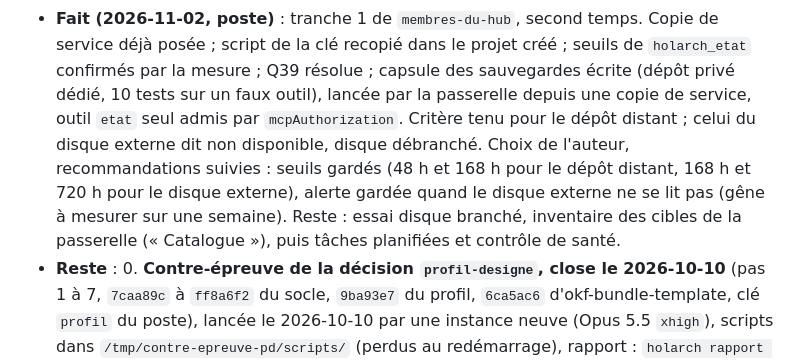
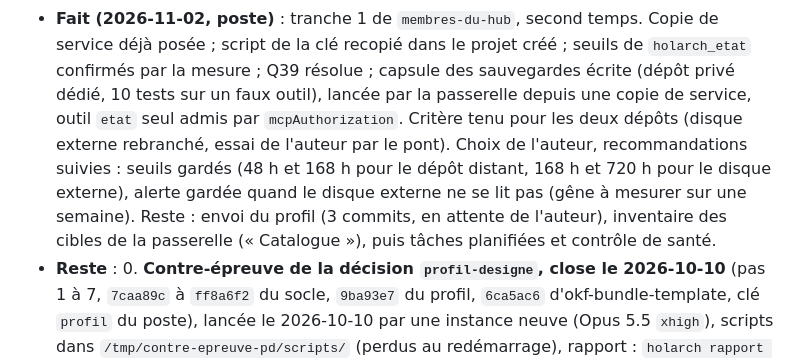
Before and after one commit to Movida/holarch-socle, a Markdown page: arbre/conception/etape-3-regles-projets.md, the part around the change. GitHub-like rendering.

```diff
--- a/arbre/conception/etape-3-regles-projets.md
+++ b/arbre/conception/etape-3-regles-projets.md
@@ -1438,10 +1438,10 @@ sur mesure ; un pare-feu du conteneur, tant que les domaines de Remote Control s
 - **Fait (2026-11-02, poste)** : tranche 1 de `membres-du-hub`, second temps. Copie de service déjà posée ; script de
   la clé recopié dans le projet créé ; seuils de `holarch_etat` confirmés par la mesure ; Q39 résolue ; capsule des
   sauvegardes écrite (dépôt privé dédié, 10 tests sur un faux outil), lancée par la passerelle depuis une copie de
-  service, outil `etat` seul admis par `mcpAuthorization`. Critère tenu pour le dépôt distant ; celui du disque externe
-  dit non disponible, disque débranché. Choix de l'auteur, recommandations suivies : seuils gardés (48 h et 168 h pour
+  service, outil `etat` seul admis par `mcpAuthorization`. Critère tenu pour les deux dépôts (disque externe
+  rebranché, essai de l'auteur par le pont). Choix de l'auteur, recommandations suivies : seuils gardés (48 h et 168 h pour
   le dépôt distant, 168 h et 720 h pour le disque externe), alerte gardée quand le disque externe ne se lit pas (gêne à
-  mesurer sur une semaine). Reste : essai disque branché, inventaire des cibles de la passerelle (« Catalogue »), puis
+  mesurer sur une semaine). Reste : envoi du profil (3 commits, en attente de l'auteur), inventaire des cibles de la passerelle (« Catalogue »), puis
   tâches planifiées et contrôle de santé.
 - **Reste** :
   0. **Contre-épreuve de la décision `profil-designe`, close le 2026-10-10** (pas 1 à 7, `7caa89c` à `ff8a6f2` du socle, `9ba93e7` du profil,
```
Also changed, not shown: arbre/log.md (+4 -1 lines).
